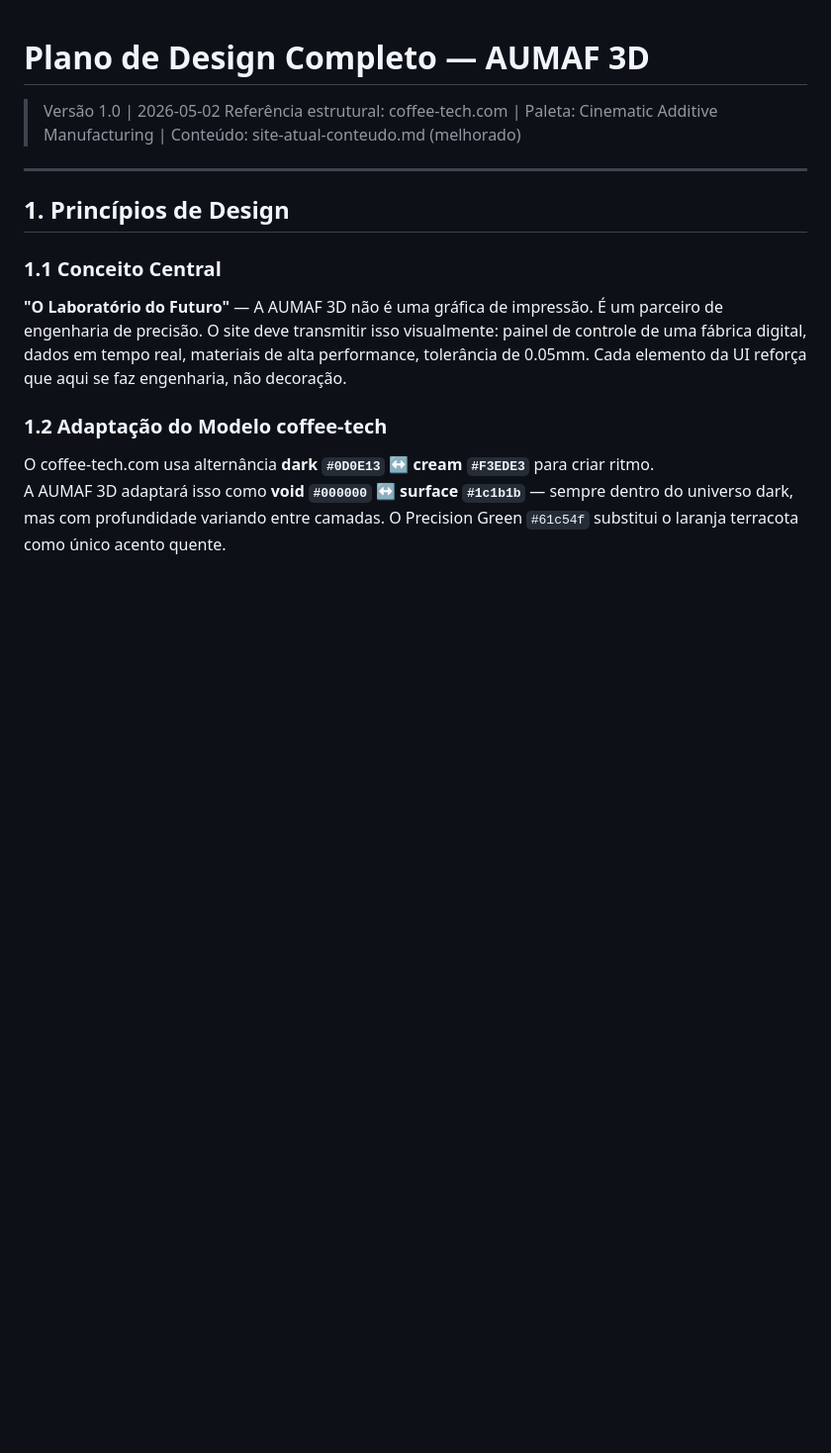
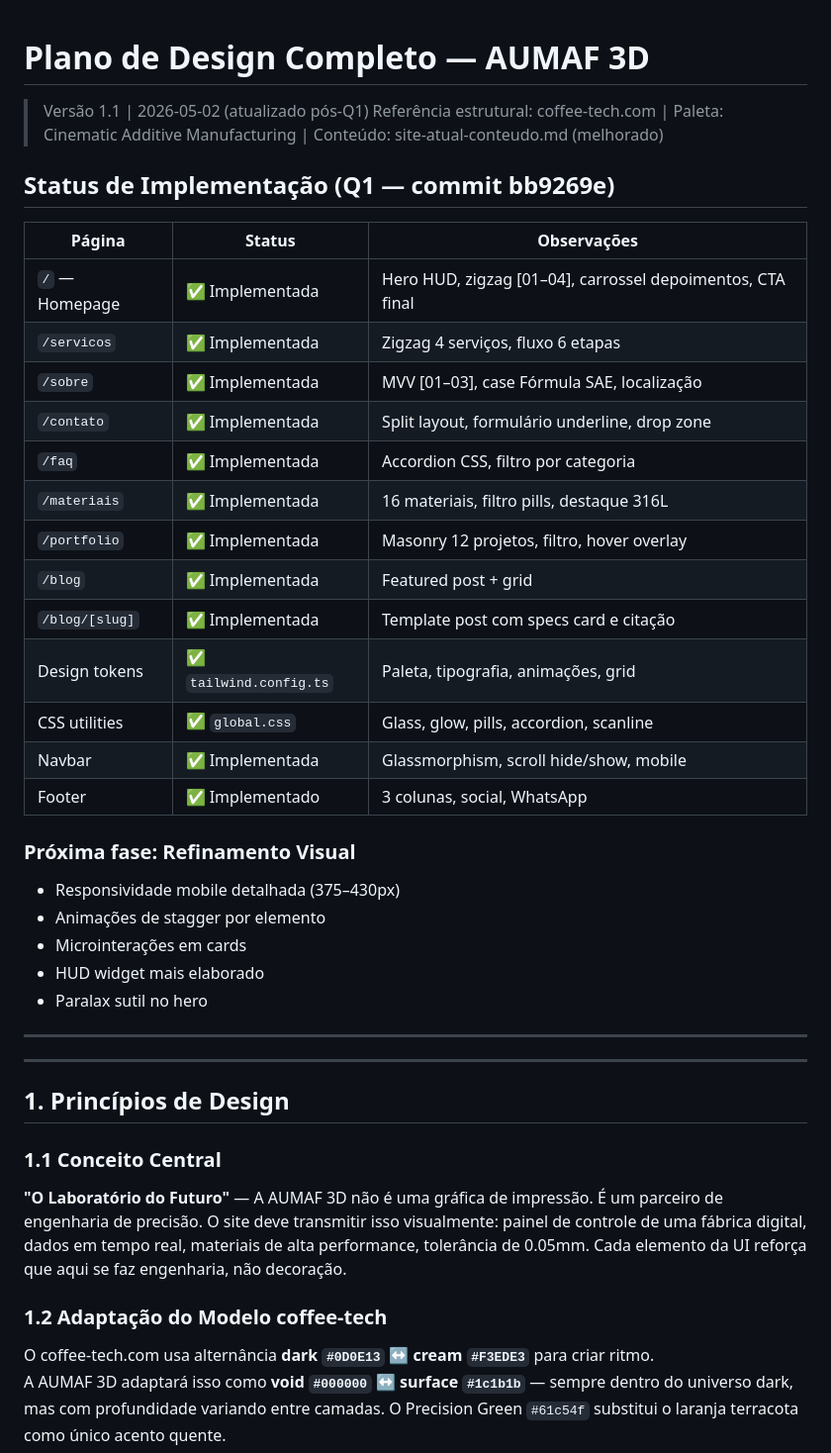
Before and after one commit to kayorid/aumaf-3d-site, a Markdown page: docs/design/plano-design-completo.md, the part around the change. Shown at 99% size. Rendered like a GitHub page; blank space fills up the shorter version.

```diff
--- a/docs/design/plano-design-completo.md
+++ b/docs/design/plano-design-completo.md
@@ -1,6 +1,33 @@
 # Plano de Design Completo — AUMAF 3D
-> Versão 1.0 | 2026-05-02
+> Versão 1.1 | 2026-05-02 (atualizado pós-Q1)
 > Referência estrutural: coffee-tech.com | Paleta: Cinematic Additive Manufacturing | Conteúdo: site-atual-conteudo.md (melhorado)
+
+## Status de Implementação (Q1 — commit bb9269e)
+
+| Página | Status | Observações |
+|---|---|---|
+| `/` — Homepage | ✅ Implementada | Hero HUD, zigzag [01–04], carrossel depoimentos, CTA final |
+| `/servicos` | ✅ Implementada | Zigzag 4 serviços, fluxo 6 etapas |
+| `/sobre` | ✅ Implementada | MVV [01–03], case Fórmula SAE, localização |
+| `/contato` | ✅ Implementada | Split layout, formulário underline, drop zone |
+| `/faq` | ✅ Implementada | Accordion CSS, filtro por categoria |
+| `/materiais` | ✅ Implementada | 16 materiais, filtro pills, destaque 316L |
+| `/portfolio` | ✅ Implementada | Masonry 12 projetos, filtro, hover overlay |
+| `/blog` | ✅ Implementada | Featured post + grid |
+| `/blog/[slug]` | ✅ Implementada | Template post com specs card e citação |
+| Design tokens | ✅ `tailwind.config.ts` | Paleta, tipografia, animações, grid |
+| CSS utilities | ✅ `global.css` | Glass, glow, pills, accordion, scanline |
+| Navbar | ✅ Implementada | Glassmorphism, scroll hide/show, mobile |
+| Footer | ✅ Implementado | 3 colunas, social, WhatsApp |
+
+### Próxima fase: Refinamento Visual
+- Responsividade mobile detalhada (375–430px)
+- Animações de stagger por elemento
+- Microinterações em cards
+- HUD widget mais elaborado
+- Paralax sutil no hero
+
+---
 
 ---
 
```
Also changed, not shown: docs/design/referencias-visuais.md (+42 -1 lines), docs/plans/2026-05-02-q1-complete.md (added, +111 -0 lines).
